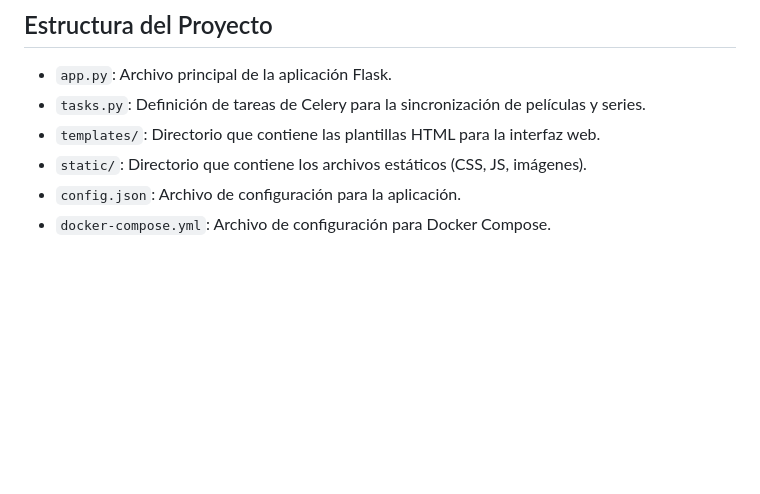
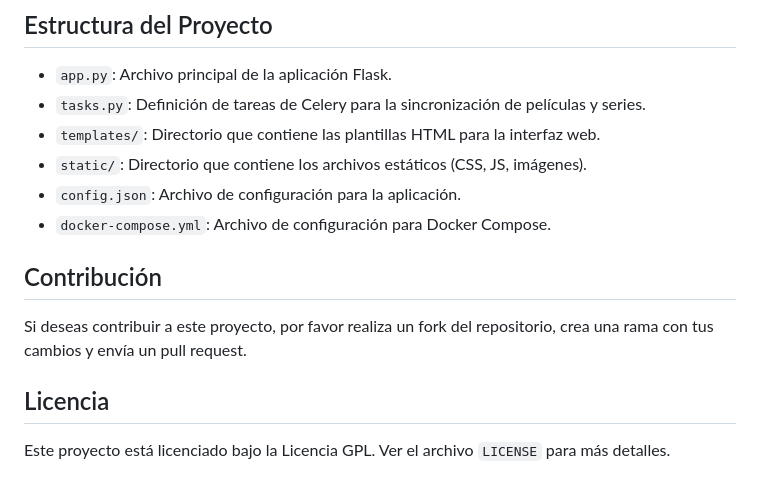
Before and after one commit to dazanestor/imdb_importer, a Markdown page: README.md, the part around the change. Drawn GitHub-style; blank space fills up the shorter version.

```diff
--- a/README.md
+++ b/README.md
@@ -181,3 +181,11 @@ IMDb Importer es una aplicación web que permite sincronizar y agregar automáti
 - `static/`: Directorio que contiene los archivos estáticos (CSS, JS, imágenes).
 - `config.json`: Archivo de configuración para la aplicación.
 - `docker-compose.yml`: Archivo de configuración para Docker Compose.
+
+## Contribución
+
+Si deseas contribuir a este proyecto, por favor realiza un fork del repositorio, crea una rama con tus cambios y envía un pull request.
+
+## Licencia
+
+Este proyecto está licenciado bajo la Licencia GPL. Ver el archivo `LICENSE` para más detalles.
```
